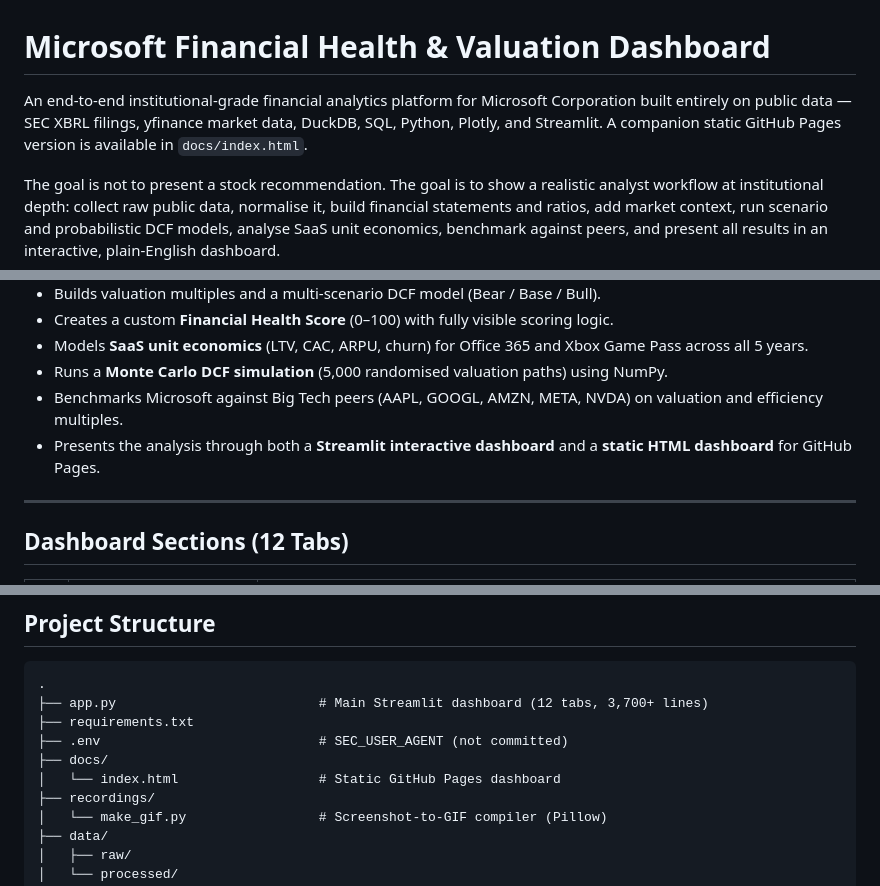
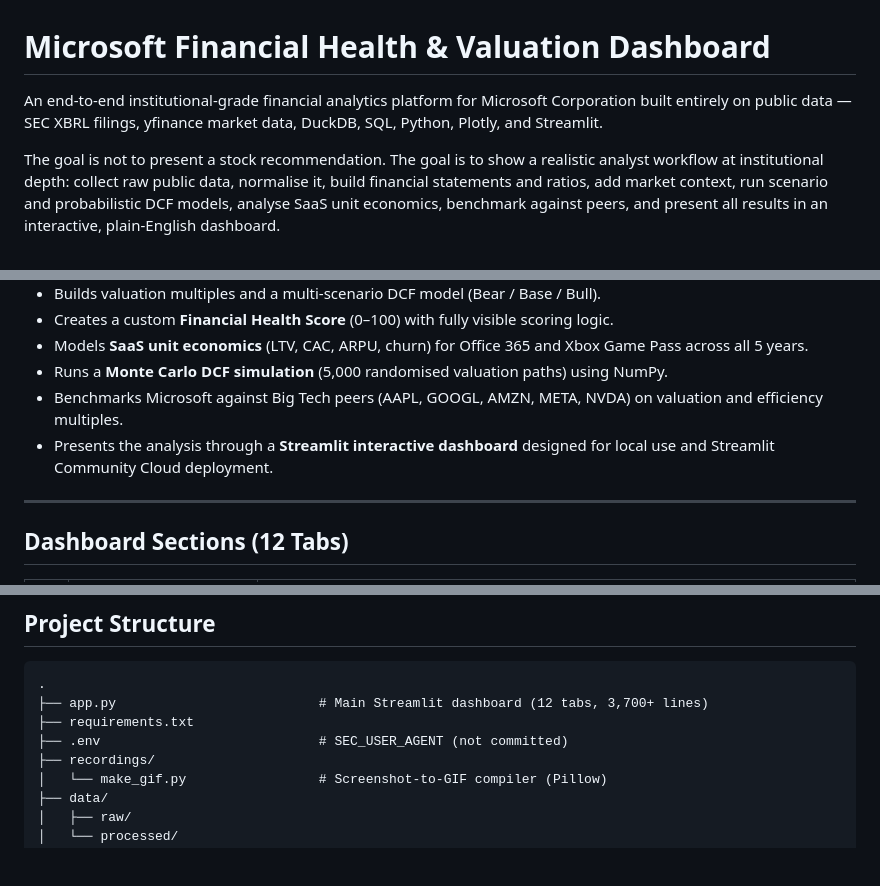
Before and after one commit to dabhishek0410-spec/Microsoft-Financial-Dashboard, a Markdown page: README.md, 3 parts joined by grey strips. GitHub-like rendering; blank space fills up the shorter version.

```diff
--- a/README.md
+++ b/README.md
@@ -1,6 +1,6 @@
 # Microsoft Financial Health & Valuation Dashboard
 
-An end-to-end institutional-grade financial analytics platform for Microsoft Corporation built entirely on public data — SEC XBRL filings, yfinance market data, DuckDB, SQL, Python, Plotly, and Streamlit. A companion static GitHub Pages version is available in `docs/index.html`.
+An end-to-end institutional-grade financial analytics platform for Microsoft Corporation built entirely on public data — SEC XBRL filings, yfinance market data, DuckDB, SQL, Python, Plotly, and Streamlit.
 
 The goal is not to present a stock recommendation. The goal is to show a realistic analyst workflow at institutional depth: collect raw public data, normalise it, build financial statements and ratios, add market context, run scenario and probabilistic DCF models, analyse SaaS unit economics, benchmark against peers, and present all results in an interactive, plain-English dashboard.
 
@@ -19,7 +19,7 @@ The goal is not to present a stock recommendation. The goal is to show a realist
 - Models **SaaS unit economics** (LTV, CAC, ARPU, churn) for Office 365 and Xbox Game Pass across all 5 years.
 - Runs a **Monte Carlo DCF simulation** (5,000 randomised valuation paths) using NumPy.
 - Benchmarks Microsoft against Big Tech peers (AAPL, GOOGL, AMZN, META, NVDA) on valuation and efficiency multiples.
-- Presents the analysis through both a **Streamlit interactive dashboard** and a **static HTML dashboard** for GitHub Pages.
+- Presents the analysis through a **Streamlit interactive dashboard** designed for local use and Streamlit Community Cloud deployment.
 
 ---
 
@@ -96,8 +96,6 @@ Every chart across all 12 tabs is paired with a dedicated insight card that tran
 ├── app.py                          # Main Streamlit dashboard (12 tabs, 3,700+ lines)
 ├── requirements.txt
 ├── .env                            # SEC_USER_AGENT (not committed)
-├── docs/
-│   └── index.html                  # Static GitHub Pages dashboard
 ├── recordings/
 │   └── make_gif.py                 # Screenshot-to-GIF compiler (Pillow)
 ├── data/
```
Also changed, not shown: other parts of README.md (+22 -30 lines).
